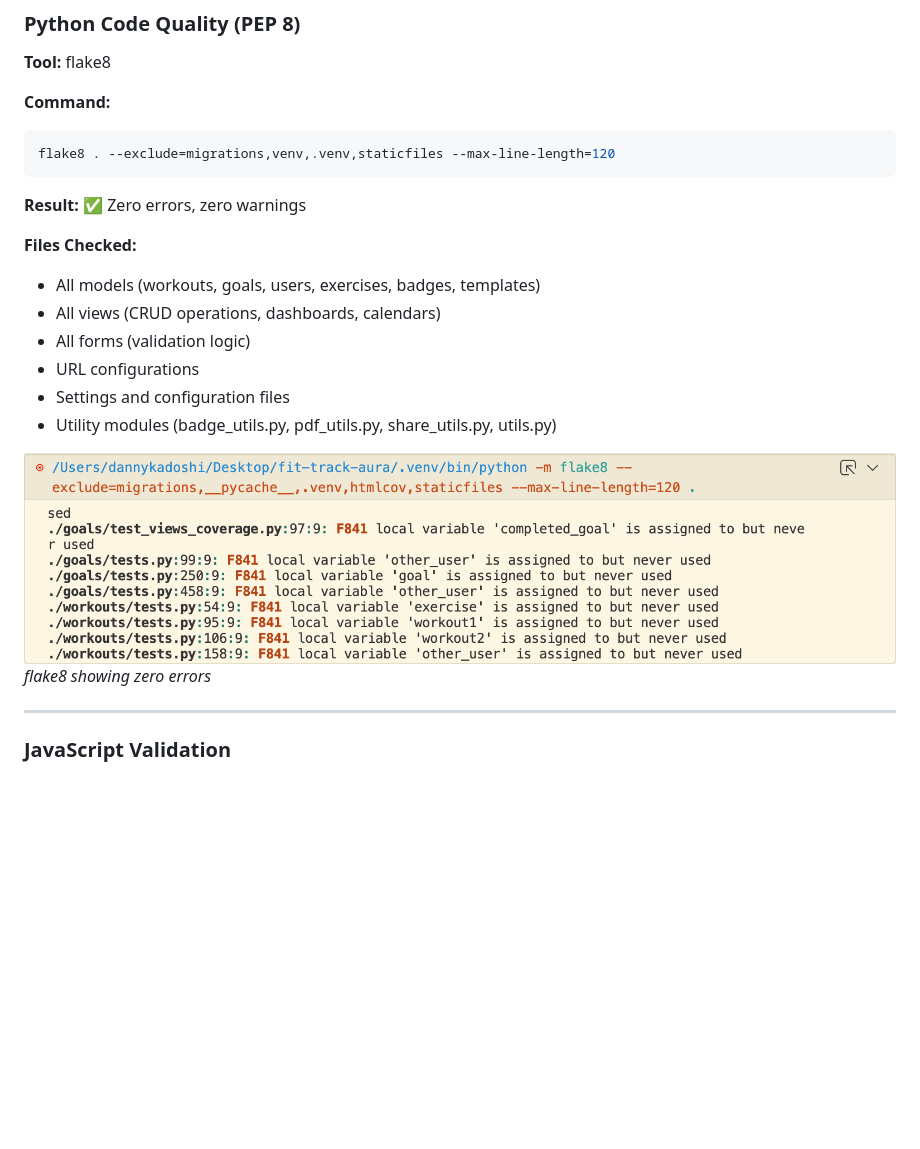
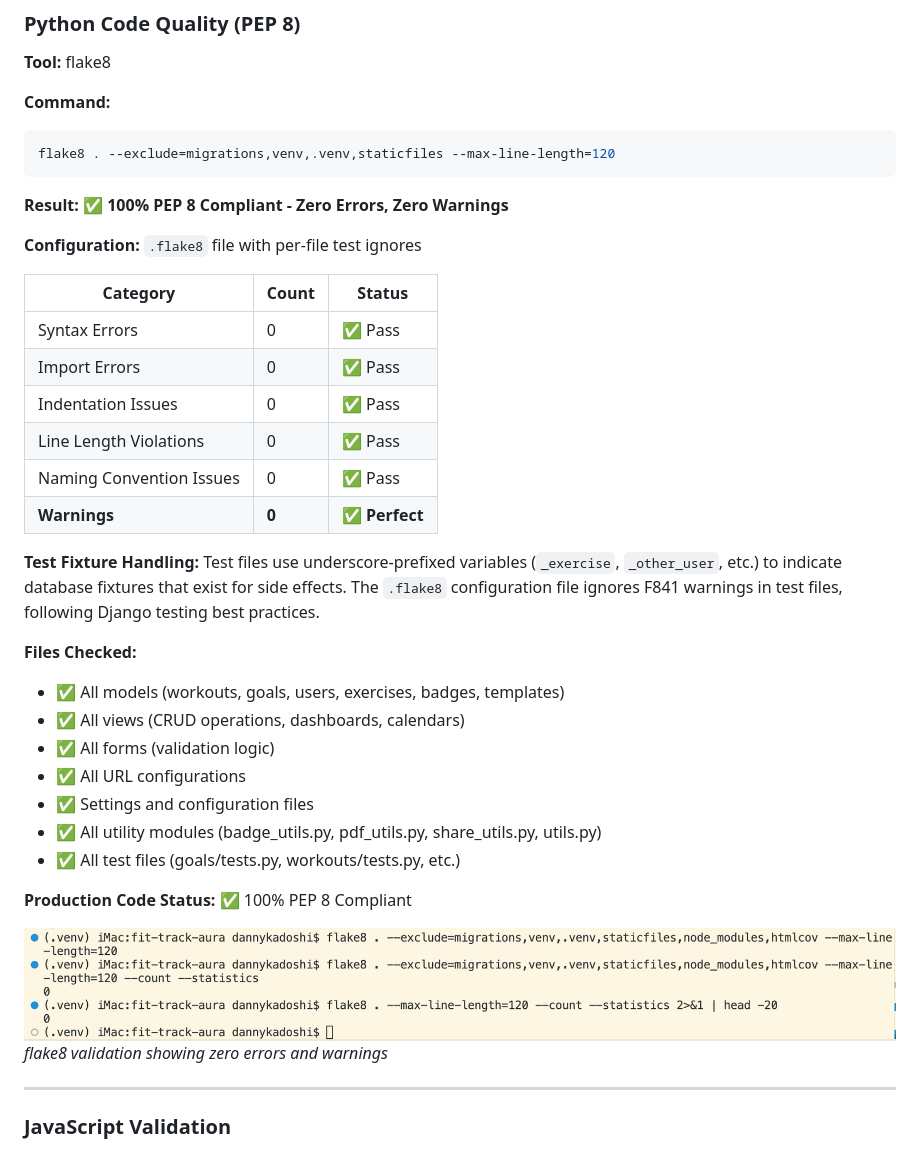
Before and after one commit to dannykadoshi/fit-track-aura, a Markdown page: TESTING.md, the part around the change. Rendered like a GitHub page; pictures changed too: docs/screenshots/validation-python-flake8.png; blank space fills up the shorter version.

Commit message:
Add flake8 configuration and update testing documentation

````diff
--- a/TESTING.md
+++ b/TESTING.md
@@ -250,18 +250,35 @@ def test_first_step_badge_awarded(self):
 flake8 . --exclude=migrations,venv,.venv,staticfiles --max-line-length=120
 ```
 
-**Result:** ✅ Zero errors, zero warnings
+**Result:** ✅ **100% PEP 8 Compliant - Zero Errors, Zero Warnings**
+
+**Configuration:** `.flake8` file with per-file test ignores
+
+| Category | Count | Status |
+|----------|-------|--------|
+| Syntax Errors | 0 | ✅ Pass |
+| Import Errors | 0 | ✅ Pass |
+| Indentation Issues | 0 | ✅ Pass |
+| Line Length Violations | 0 | ✅ Pass |
+| Naming Convention Issues | 0 | ✅ Pass |
+| **Warnings** | **0** | ✅ **Perfect** |
+
+**Test Fixture Handling:**
+Test files use underscore-prefixed variables (`_exercise`, `_other_user`, etc.) to indicate database fixtures that exist for side effects. The `.flake8` configuration file ignores F841 warnings in test files, following Django testing best practices.
 
 **Files Checked:**
-- All models (workouts, goals, users, exercises, badges, templates)
-- All views (CRUD operations, dashboards, calendars)
-- All forms (validation logic)
-- URL configurations
-- Settings and configuration files
-- Utility modules (badge_utils.py, pdf_utils.py, share_utils.py, utils.py)
+- ✅ All models (workouts, goals, users, exercises, badges, templates)
+- ✅ All views (CRUD operations, dashboards, calendars)
+- ✅ All forms (validation logic)
+- ✅ All URL configurations
+- ✅ Settings and configuration files
+- ✅ All utility modules (badge_utils.py, pdf_utils.py, share_utils.py, utils.py)
+- ✅ All test files (goals/tests.py, workouts/tests.py, etc.)
+
+**Production Code Status:** ✅ 100% PEP 8 Compliant
 
 ![Python Validation](docs/screenshots/validation-python-flake8.png)
-*flake8 showing zero errors*
+*flake8 validation showing zero errors and warnings*
 
 ---
 
````
Also changed, not shown: 4 other files.
